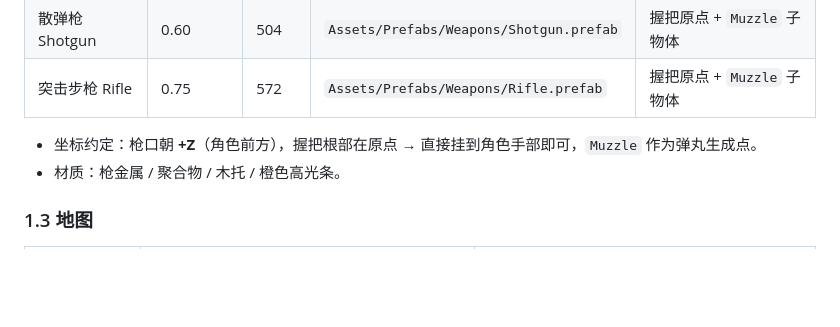
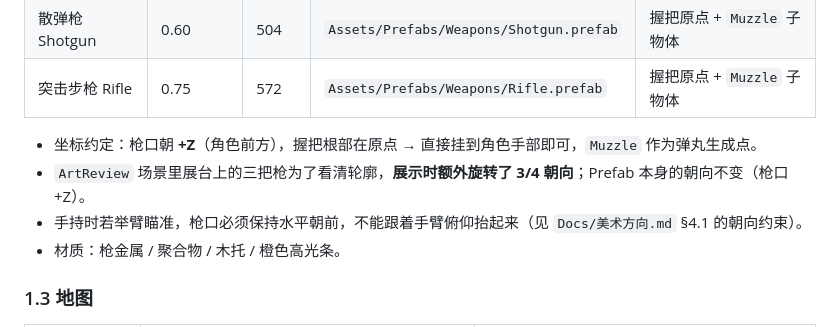
Before and after one commit to 18133522087/ZombieAutoShooter, a Markdown page: Docs/美术资源清单.md, the part around the change. Rendered like a GitHub page; blank space fills up the shorter version.

```diff
--- a/Docs/美术资源清单.md
+++ b/Docs/美术资源清单.md
@@ -28,6 +28,8 @@
 | 突击步枪 Rifle | 0.75 | 572 | `Assets/Prefabs/Weapons/Rifle.prefab` | 握把原点 + `Muzzle` 子物体 |
 
 - 坐标约定：枪口朝 **+Z**（角色前方），握把根部在原点 → 直接挂到角色手部即可，`Muzzle` 作为弹丸生成点。
+- `ArtReview` 场景里展台上的三把枪为了看清轮廓，**展示时额外旋转了 3/4 朝向**；Prefab 本身的朝向不变（枪口 +Z）。
+- 手持时若举臂瞄准，枪口必须保持水平朝前，不能跟着手臂俯仰抬起来（见 `Docs/美术方向.md` §4.1 的朝向约束）。
 - 材质：枪金属 / 聚合物 / 木托 / 橙色高光条。
 
 ### 1.3 地图
```
Also changed, not shown: Docs/美术方向.md (+1 -0 lines), 提示词.md (+1 -0 lines), Docs/anim_preview.gif, ZombieAutoShooter/Assets/Screenshots/art_lineup.png, 3 other files.
